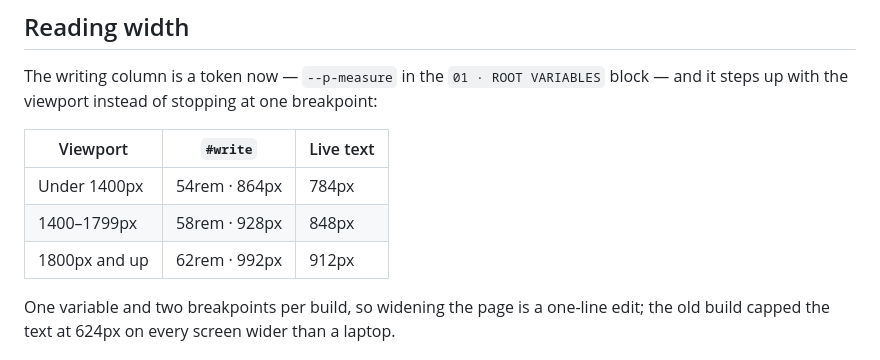
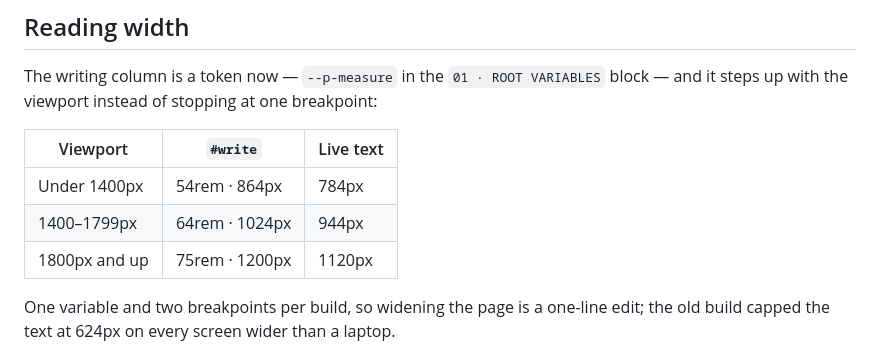
Before and after one commit to tangolee/primary-typora-theme, a Markdown page: docs/primary-demo.md, the part around the change. GitHub-like rendering.

```diff
--- a/docs/primary-demo.md
+++ b/docs/primary-demo.md
@@ -187,11 +187,11 @@ $$
 The writing column is a token now — `--p-measure` in the `01 · ROOT VARIABLES`
 block — and it steps up with the viewport instead of stopping at one breakpoint:
 
-| Viewport         | `#write`      | Live text |
-| ---------------- | ------------- | --------- |
-| Under 1400px     | 54rem · 864px | 784px     |
-| 1400–1799px      | 58rem · 928px | 848px     |
-| 1800px and up    | 62rem · 992px | 912px     |
+| Viewport         | `#write`       | Live text |
+| ---------------- | -------------- | --------- |
+| Under 1400px     | 54rem · 864px  | 784px     |
+| 1400–1799px      | 64rem · 1024px | 944px     |
+| 1800px and up    | 75rem · 1200px | 1120px    |
 
 One variable and two breakpoints per build, so widening the page is a one-line
 edit; the old build capped the text at 624px on every screen wider than a laptop.
```
Also changed, not shown: README.md (+5 -5 lines), README.zh-CN.md (+5 -5 lines), docs/screenshot-compare.png, docs/screenshot-dark.png, docs/screenshot-light.png, 7 other files.
